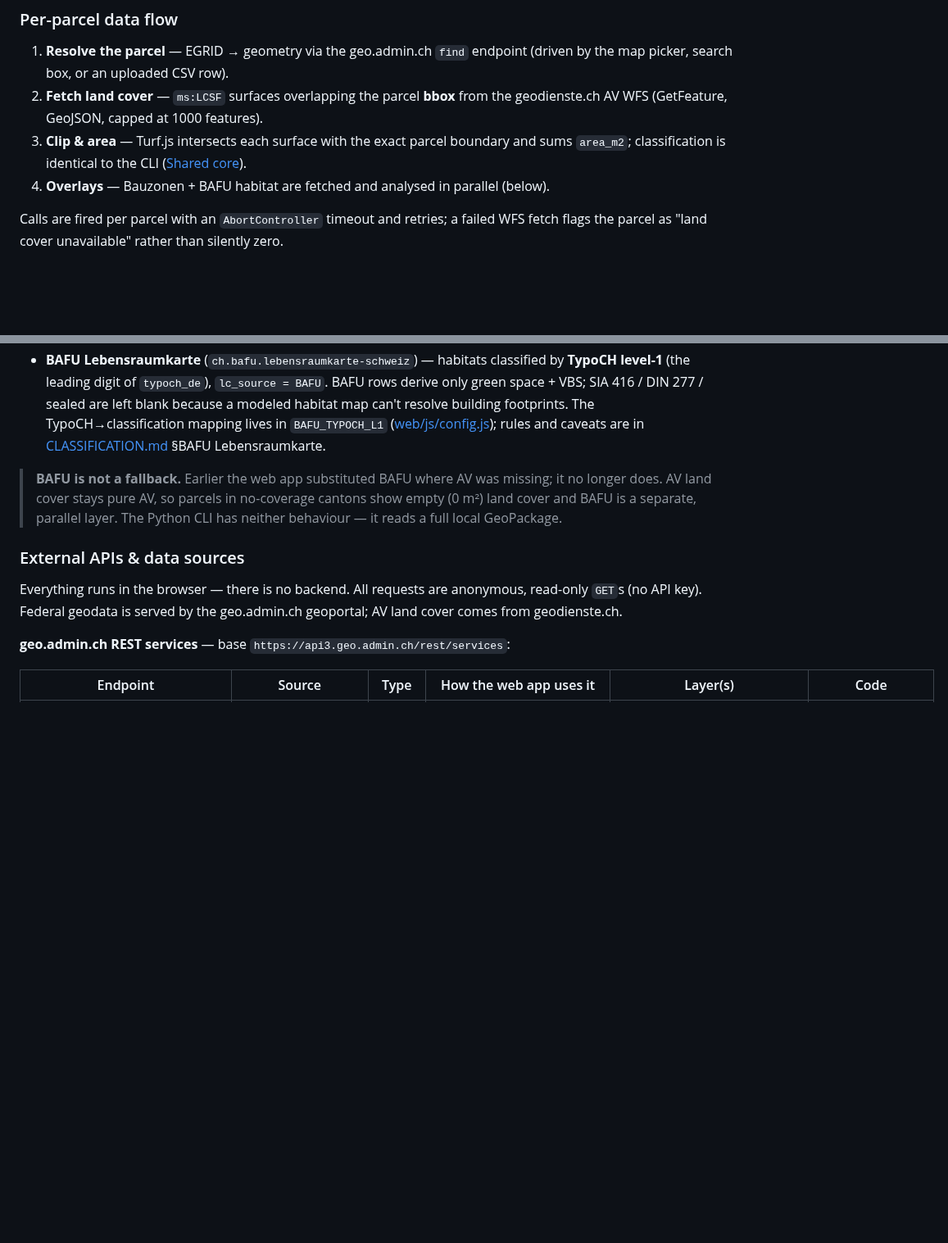
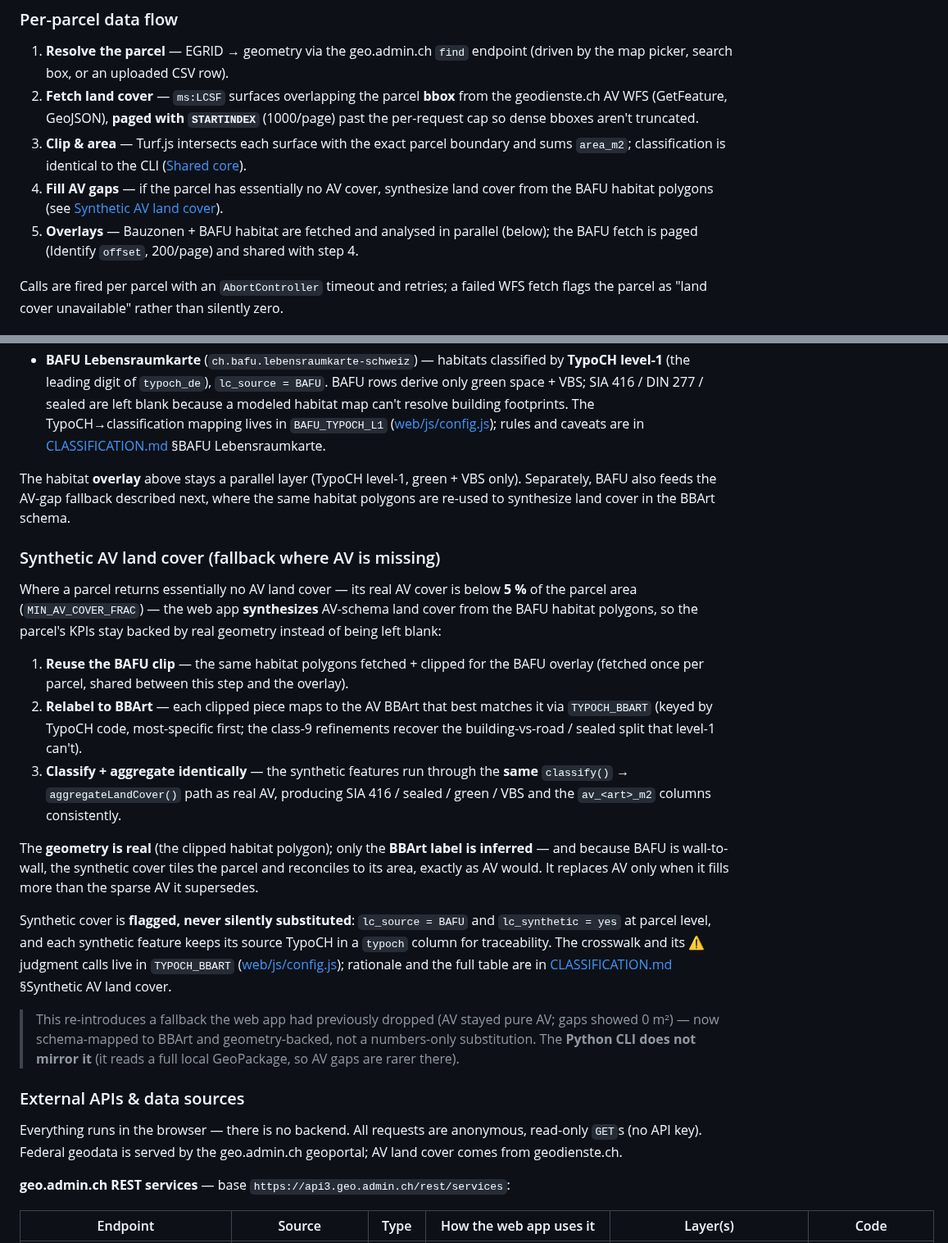
Before and after one commit to bbl-dres/landcover-survey, a Markdown page: docs/ARCHITECTURE.md, 2 parts joined by grey strips. Shown at 82% size. GitHub-like rendering; blank space fills up the shorter version.

```diff
--- a/docs/ARCHITECTURE.md
+++ b/docs/ARCHITECTURE.md
@@ -276,10 +277,15 @@ for the contrast with the CLI.
 1. **Resolve the parcel** — EGRID → geometry via the geo.admin.ch `find` endpoint
    (driven by the map picker, search box, or an uploaded CSV row).
 2. **Fetch land cover** — `ms:LCSF` surfaces overlapping the parcel **bbox** from the
-   geodienste.ch AV WFS (GetFeature, GeoJSON, capped at 1000 features).
+   geodienste.ch AV WFS (GetFeature, GeoJSON), **paged with `STARTINDEX`** (1000/page)
+   past the per-request cap so dense bboxes aren't truncated.
 3. **Clip & area** — Turf.js intersects each surface with the exact parcel boundary
    and sums `area_m2`; classification is identical to the CLI ([Shared core](#shared-core)).
-4. **Overlays** — Bauzonen + BAFU habitat are fetched and analysed in parallel (below).
+4. **Fill AV gaps** — if the parcel has essentially no AV cover, synthesize land cover
+   from the BAFU habitat polygons (see
+   [Synthetic AV land cover](#synthetic-av-land-cover-fallback-where-av-is-missing)).
+5. **Overlays** — Bauzonen + BAFU habitat are fetched and analysed in parallel (below);
+   the BAFU fetch is paged (Identify `offset`, 200/page) and shared with step 4.
 
 Calls are fired per parcel with an `AbortController` timeout and retries; a failed
 WFS fetch flags the parcel as "land cover unavailable" rather than silently zero.
@@ -300,10 +306,41 @@ geo.admin.ch Identify endpoint, clipped to the parcel and exported as its own Ge
   ([web/js/config.js](../web/js/config.js)); rules and caveats are in
   [CLASSIFICATION.md](CLASSIFICATION.md) §BAFU Lebensraumkarte.
 
-> **BAFU is not a fallback.** Earlier the web app substituted BAFU where AV was
-> missing; it no longer does. AV land cover stays pure AV, so parcels in no-coverage
-> cantons show empty (0 m²) land cover and BAFU is a separate, parallel layer. The
-> Python CLI has neither behaviour — it reads a full local GeoPackage.
+The habitat **overlay** above stays a parallel layer (TypoCH level-1, green + VBS
+only). Separately, BAFU also feeds the AV-gap fallback described next, where the same
+habitat polygons are re-used to synthesize land cover in the BBArt schema.
+
+### Synthetic AV land cover (fallback where AV is missing)
+
+Where a parcel returns essentially no AV land cover — its real AV cover is below
+**5 %** of the parcel area (`MIN_AV_COVER_FRAC`) — the web app **synthesizes** AV-schema
+land cover from the BAFU habitat polygons, so the parcel's KPIs stay backed by real
+geometry instead of being left blank:
+
+1. **Reuse the BAFU clip** — the same habitat polygons fetched + clipped for the
+   BAFU overlay (fetched once per parcel, shared between this step and the overlay).
+2. **Relabel to BBArt** — each clipped piece maps to the AV BBArt that best matches it
+   via `TYPOCH_BBART` (keyed by TypoCH code, most-specific first; the class-9
+   refinements recover the building-vs-road / sealed split that level-1 can't).
+3. **Classify + aggregate identically** — the synthetic features run through the
+   **same** `classify()` → `aggregateLandCover()` path as real AV, producing
+   SIA 416 / sealed / green / VBS and the `av_<art>_m2` columns consistently.
+
+The **geometry is real** (the clipped habitat polygon); only the **BBArt label is
+inferred** — and because BAFU is wall-to-wall, the synthetic cover tiles the parcel and
+reconciles to its area, exactly as AV would. It replaces AV only when it fills more
+than the sparse AV it supersedes.
+
+Synthetic cover is **flagged, never silently substituted**: `lc_source = BAFU` and
+`lc_synthetic = yes` at parcel level, and each synthetic feature keeps its source
+TypoCH in a `typoch` column for traceability. The crosswalk and its ⚠ judgment calls
+live in `TYPOCH_BBART` ([web/js/config.js](../web/js/config.js)); rationale and the full
+table are in [CLASSIFICATION.md](CLASSIFICATION.md) §Synthetic AV land cover.
+
+> This re-introduces a fallback the web app had previously dropped (AV stayed pure AV;
+> gaps showed 0 m²) — now schema-mapped to BBArt and geometry-backed, not a
+> numbers-only substitution. The **Python CLI does not mirror it** (it reads a full
+> local GeoPackage, so AV gaps are rarer there).
 
 ### External APIs & data sources
 
```
Also changed, not shown: other parts of docs/ARCHITECTURE.md (+8 -4 lines).
